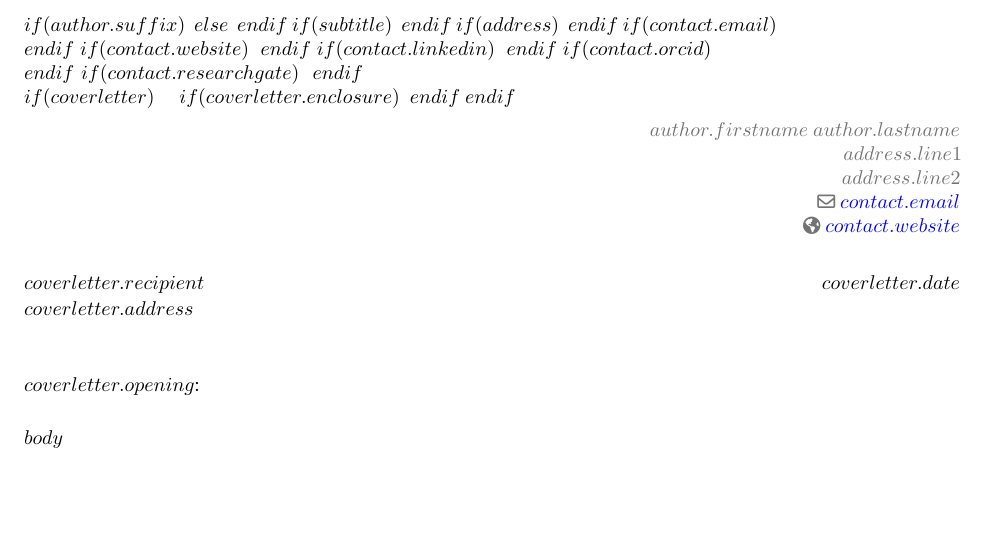
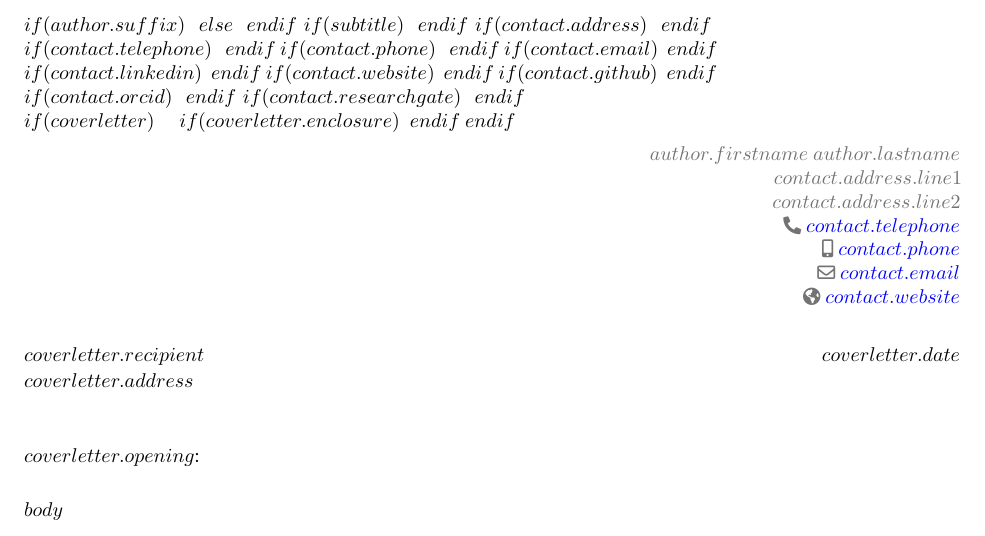
Before and after one commit to mdgrossi/resume-quarto-moderncv, a LaTeX CV (_extensions/schochastics/coverletter/coverlettertemplate.tex): part of the page, cut so that both start at the same text, the shorter picture padded with empty space. Compiled offline with pdfLaTeX.

Commit message:
Standardize header

```diff
--- a/_extensions/schochastics/coverletter/coverlettertemplate.tex
+++ b/_extensions/schochastics/coverletter/coverlettertemplate.tex
@@ -42,17 +42,26 @@ $endif$
 $if(subtitle)$
 \title{$subtitle$}
 $endif$
-$if(address)$
-\address{$address.line1$}{$address.line2$}
+$if(contact.address)$
+\address{$contact.address.line1$}{$contact.address.line2$}
+$endif$
+$if(contact.telephone)$
+\phone{$contact.telephone$}
+$endif$
+$if(contact.phone)$
+\phone[mobile]{$contact.phone$}
 $endif$
 $if(contact.email)$
 \email{$contact.email$}
 $endif$
+$if(contact.linkedin)$
+\social[linkedin]{$contact.linkedin$}
+$endif$
 $if(contact.website)$
 \homepage{$contact.website$}
 $endif$
-$if(contact.linkedin)$
-\social[linkedin]{$contact.linkedin$}
+$if(contact.github)$
+\social[github]{$contact.github$}
 $endif$
 $if(contact.orcid)$
 \social[orcid]{$contact.orcid$}
```
Also changed, not shown: _extensions/schochastics/cv/cvtemplate.tex (+4 -1 lines), _extensions/schochastics/resume/resumetemplate.tex (+8 -2 lines).
